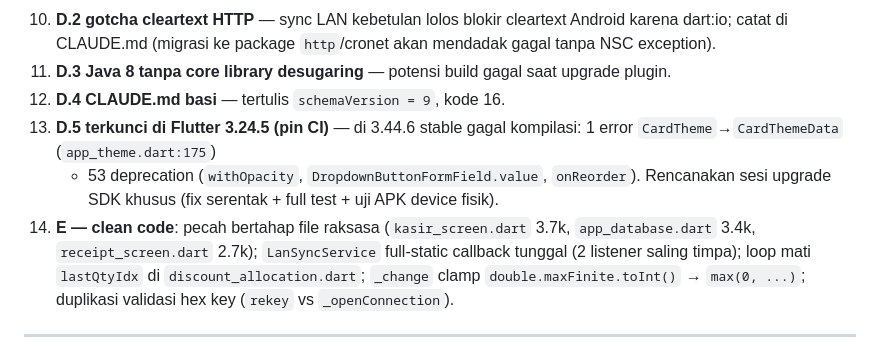
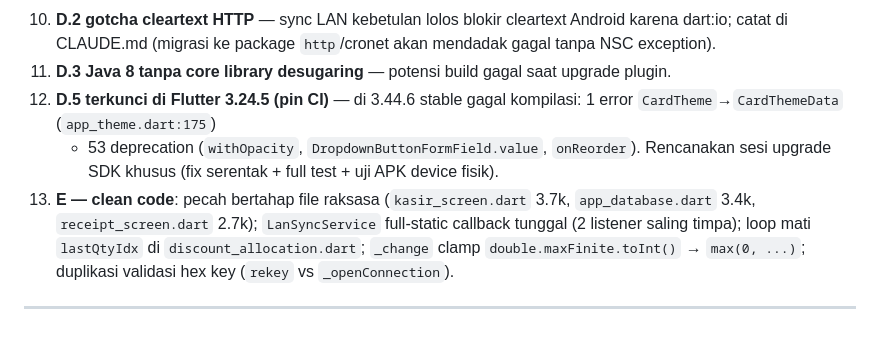
Before and after one commit to Ikanuri/The-POS, a Markdown page: PLAN.md, the part around the change. GitHub-like rendering.

Commit message:
docs: perbaiki klaim basi schemaVersion di CLAUDE.md (9 -> 21), hapus utang D.4 dari PLAN.md

```diff
--- a/PLAN.md
+++ b/PLAN.md
@@ -351,13 +351,12 @@ Di bawah ini HANYA yang masih menggantung.
     package `http`/cronet akan mendadak gagal tanpa NSC exception).
 11. **D.3 Java 8 tanpa core library desugaring** — potensi build gagal
     saat upgrade plugin.
-12. **D.4 CLAUDE.md basi** — tertulis `schemaVersion = 9`, kode 16.
-13. **D.5 terkunci di Flutter 3.24.5 (pin CI)** — di 3.44.6 stable gagal
+12. **D.5 terkunci di Flutter 3.24.5 (pin CI)** — di 3.44.6 stable gagal
     kompilasi: 1 error `CardTheme`→`CardThemeData` (`app_theme.dart:175`)
     + 53 deprecation (`withOpacity`, `DropdownButtonFormField.value`,
     `onReorder`). Rencanakan sesi upgrade SDK khusus (fix serentak +
     full test + uji APK device fisik).
-14. **E — clean code**: pecah bertahap file raksasa (`kasir_screen.dart`
+13. **E — clean code**: pecah bertahap file raksasa (`kasir_screen.dart`
     3.7k, `app_database.dart` 3.4k, `receipt_screen.dart` 2.7k);
     `LanSyncService` full-static callback tunggal (2 listener saling
     timpa); loop mati `lastQtyIdx` di `discount_allocation.dart`;
```
Also changed, not shown: CHANGELOG.md (+1 -0 lines), CLAUDE.md (+1 -1 lines).
